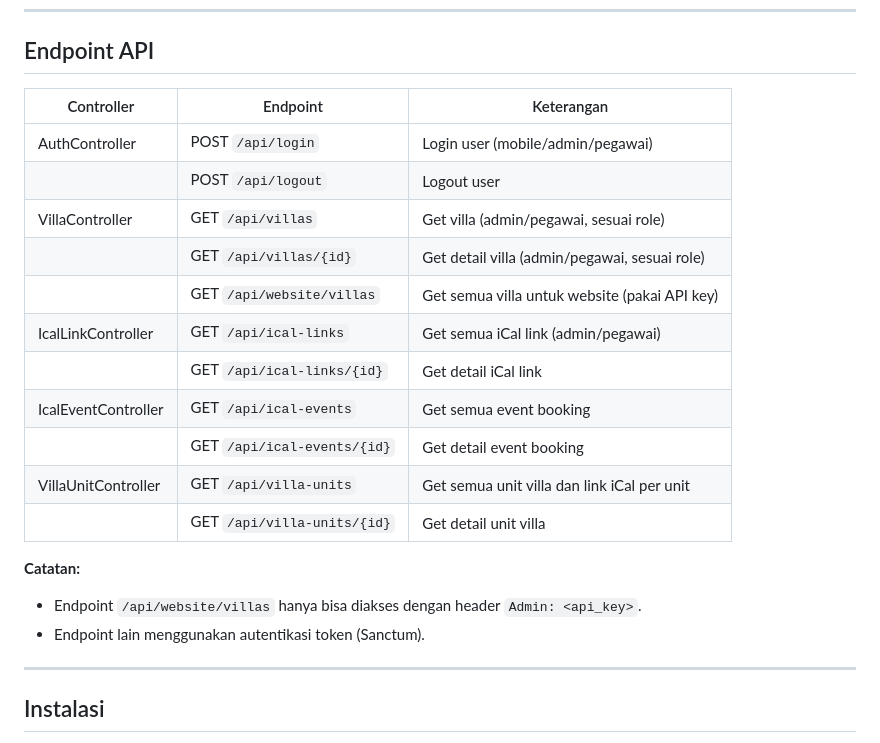
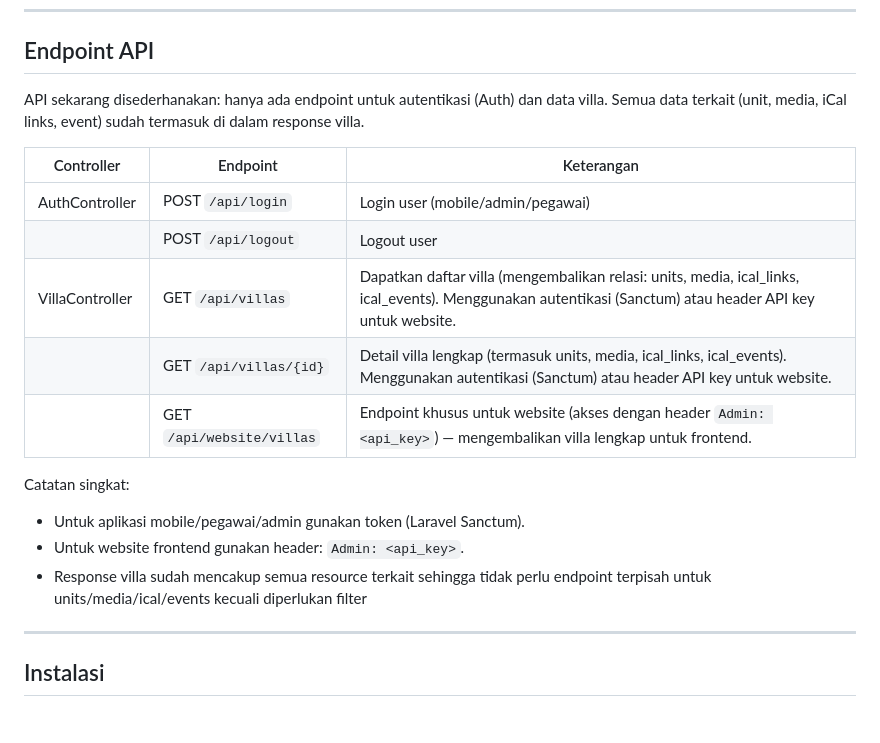
Before and after one commit to theepar/dewataadmin, a Markdown page: README.md, the part around the change. Drawn GitHub-style.

```diff
--- a/README.md
+++ b/README.md
@@ -63,23 +63,20 @@ Aplikasi backend berbasis Laravel untuk manajemen villa, booking, dan sinkronisa
 
 ## Endpoint API
 
-| Controller         | Endpoint                       | Keterangan                                    |
-|--------------------|-------------------------------|------------------------------------------------|
-| AuthController     | POST `/api/login`              | Login user (mobile/admin/pegawai)              |
-|                    | POST `/api/logout`             | Logout user                                    |
-| VillaController    | GET `/api/villas`              | Get villa (admin/pegawai, sesuai role)         |
-|                    | GET `/api/villas/{id}`         | Get detail villa (admin/pegawai, sesuai role)  |
-|                    | GET `/api/website/villas`      | Get semua villa untuk website (pakai API key)  |
-| IcalLinkController | GET `/api/ical-links`          | Get semua iCal link (admin/pegawai)            |
-|                    | GET `/api/ical-links/{id}`     | Get detail iCal link                           |
-| IcalEventController| GET `/api/ical-events`         | Get semua event booking                        |
-|                    | GET `/api/ical-events/{id}`    | Get detail event booking                       |
-| VillaUnitController| GET `/api/villa-units`         | Get semua unit villa dan link iCal per unit    |
-|                    | GET `/api/villa-units/{id}`    | Get detail unit villa                          |
+API sekarang disederhanakan: hanya ada endpoint untuk autentikasi (Auth) dan data villa. Semua data terkait (unit, media, iCal links, event) sudah termasuk di dalam response villa.
 
-**Catatan:**
-- Endpoint `/api/website/villas` hanya bisa diakses dengan header `Admin: <api_key>`.
-- Endpoint lain menggunakan autentikasi token (Sanctum).
+| Controller     | Endpoint                       | Keterangan |
+|----------------|--------------------------------|-----------|
+| AuthController | POST `/api/login`              | Login user (mobile/admin/pegawai) |
+|                | POST `/api/logout`             | Logout user |
+| VillaController| GET `/api/villas`              | Dapatkan daftar villa (mengembalikan relasi: units, media, ical_links, ical_events). Menggunakan autentikasi (Sanctum) atau header API key untuk website. |
+|                | GET `/api/villas/{id}`         | Detail villa lengkap (termasuk units, media, ical_links, ical_events). Menggunakan autentikasi (Sanctum) atau header API key untuk website. |
+|                | GET `/api/website/villas`      | Endpoint khusus untuk website (akses dengan header `Admin: <api_key>`) — mengembalikan villa lengkap untuk frontend. |
+
+Catatan singkat:
+- Untuk aplikasi mobile/pegawai/admin gunakan token (Laravel Sanctum).
+- Untuk website frontend gunakan header: `Admin: <api_key>`.
+- Response villa sudah mencakup semua resource terkait sehingga tidak perlu endpoint terpisah untuk units/media/ical/events kecuali diperlukan filter
 
 ---
 
```
